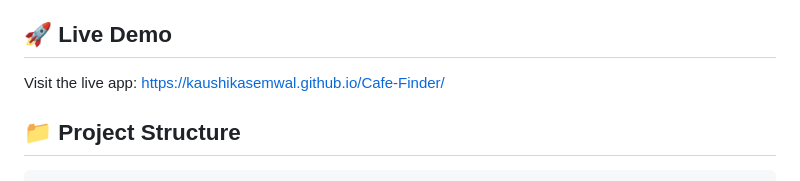
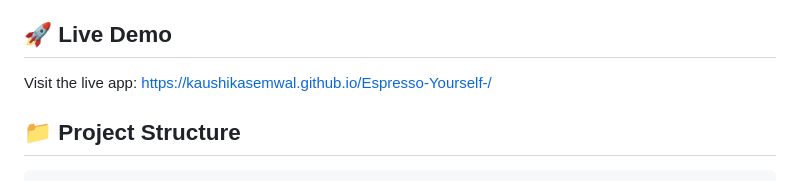
Before and after one commit to kaushikasemwal/Espresso-Yourself-, a Markdown page: README.md, the part around the change. Rendered like a GitHub page.

Commit message:
changed demo link

```diff
--- a/README.md
+++ b/README.md
@@ -28,7 +28,7 @@ A modern web application that helps coffee lovers discover and save the best caf
 
 ## 🚀 Live Demo
 
-Visit the live app: [https://kaushikasemwal.github.io/Cafe-Finder/](https://kaushikasemwal.github.io/Cafe-Finder/)
+Visit the live app: [https://kaushikasemwal.github.io/Espresso-Yourself-/](https://kaushikasemwal.github.io/Espresso-Yourself-/)
 
 ## 📁 Project Structure
 
```
